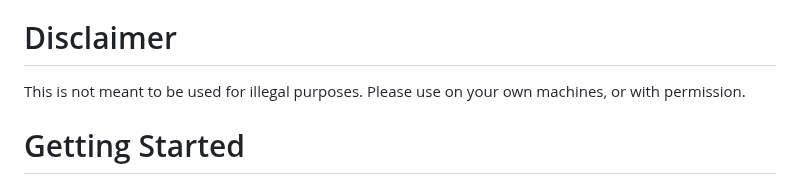
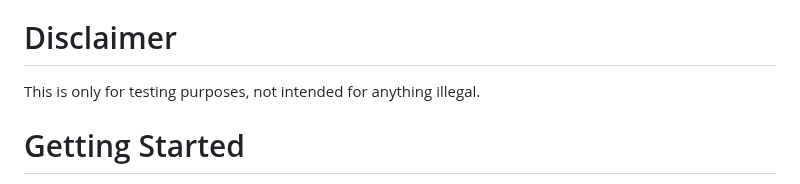
Before and after one commit to BwithE/postshell, a Markdown page: README.md, the part around the change. Drawn GitHub-style.

```diff
--- a/README.md
+++ b/README.md
@@ -17,7 +17,7 @@ How postshell works:
   - Client scripts continue to GET commands from the server, execute the commands, then POST results back to the server
 
 # Disclaimer
-This is not meant to be used for illegal purposes. Please use on your own machines, or with permission.
+This is only for testing purposes, not intended for anything illegal.
 
 # Getting Started
 1. Download POSTSHELL
```
